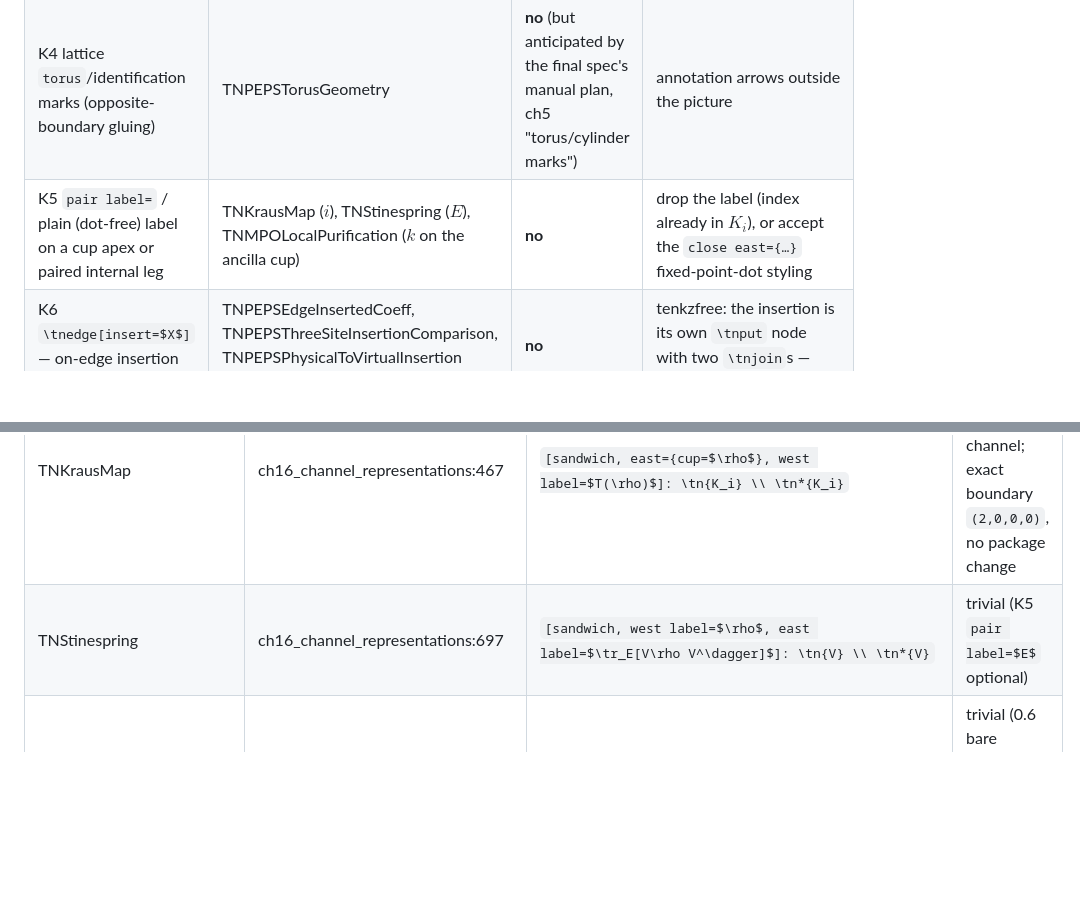
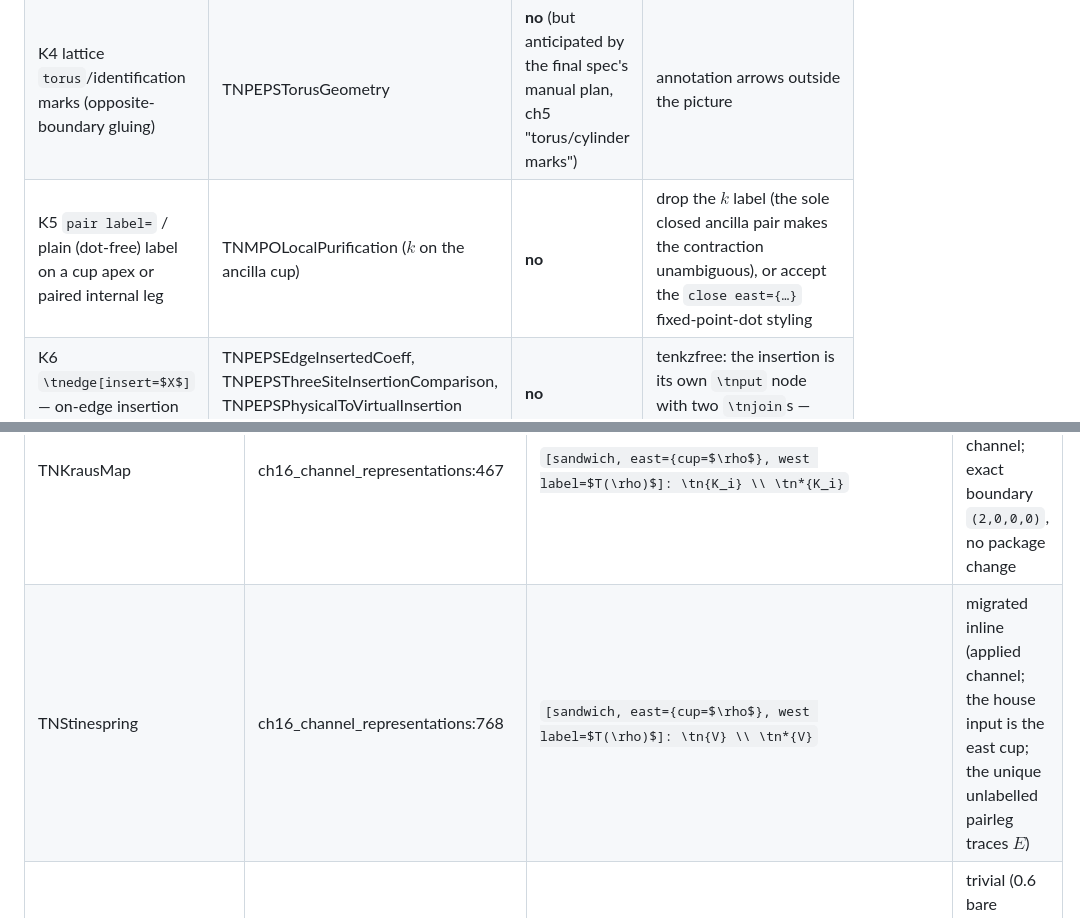
Before and after one commit to LionSR/tenkz, a Markdown page: docs/tenkz/MIGRATION-MAP.md, 2 parts joined by grey strips. Drawn GitHub-style; blank space fills up the shorter version.

Commit message:
docs(blueprint): migrate Stinespring diagram to tenkz (#4487)

```diff
--- a/docs/tenkz/MIGRATION-MAP.md
+++ b/docs/tenkz/MIGRATION-MAP.md
@@ -53,7 +53,7 @@ The WHATS-NEW-0.5 §Gaps (0.6 backlog) is: *per-side boundary control, bare iden
 | K2 `periodic=physical` — vertical trace closure of a stacked op-row column (multi-row analogue of per-glyph `trace=physical`) | TNMPDOBNTOperatorTraceClosure (`O_L(M_α)` vertical word) | **no** | none faithful; demote to `O_L(M_α)=\tr_v(M_α^{⊗v L})`-style plain math |
 | K3 lattice `physical stubs` — per-site physical leg (diagonal stub) on tenkzlattice vertices | TNPEPSLatticeState, TNPEPSTorusGeometry | **no** | draw the patch in tenkzfree with `ports={north east:physical}` per site (verbose) |
 | K4 lattice `torus`/identification marks (opposite-boundary gluing) | TNPEPSTorusGeometry | **no** (but anticipated by the final spec's manual plan, ch5 "torus/cylinder marks") | annotation arrows outside the picture |
-| K5 `pair label=` / plain (dot-free) label on a cup apex or paired internal leg | TNKrausMap ($i$), TNStinespring ($E$), TNMPOLocalPurification ($k$ on the ancilla cup) | **no** | drop the label (index already in $K_i$), or accept the `close east={…}` fixed-point-dot styling |
+| K5 `pair label=` / plain (dot-free) label on a cup apex or paired internal leg | TNMPOLocalPurification ($k$ on the ancilla cup) | **no** | drop the $k$ label (the sole closed ancilla pair makes the contraction unambiguous), or accept the `close east={…}` fixed-point-dot styling |
 | K6 `\tnedge[insert=$X$]` — on-edge insertion glyph in the lattice tier | TNPEPSEdgeInsertedCoeff, TNPEPSThreeSiteInsertionComparison, TNPEPSPhysicalToVirtualInsertion (lattice-strip route) | **no** | tenkzfree: the insertion is its own `\tnput` node with two `\tnjoin`s — expressible today |
 | K7 free-tier region highlight — hull/slot fill over a set of `\tnput` nodes | TNPEPSEdgeBlockingReduction + TNPEPSEdgeInsertionEquality (pentagon patch with region overlays), TNAppendixB* grouping regions | **no** | hand-drawn dashed box in tenkzfree (violates "no raw styling at call sites") |
 
@@ -154,7 +154,7 @@ Note: the 7 hand-digitized region polygons inside `tn_motifs_peps.tex` all becom
 | entry | call site | tenkz spelling sketch | risk |
 |---|---|---|---|
 | TNKrausMap | ch16_channel_representations:467 | `[sandwich, east={cup=$\rho$}, west label=$T(\rho)$]: \tn{K_i} \\ \tn*{K_i}` | source-faithful applied channel; exact boundary `(2,0,0,0)`, no package change |
-| TNStinespring | ch16_channel_representations:697 | `[sandwich, west label=$\rho$, east label=$\tr_E[V\rho V^\dagger]$]: \tn{V} \\ \tn*{V}` | trivial (K5 `pair label=$E$` optional) |
+| TNStinespring | ch16_channel_representations:768 | `[sandwich, east={cup=$\rho$}, west label=$T(\rho)$]: \tn{V} \\ \tn*{V}` | migrated inline (applied channel; the house input is the east cup; the unique unlabelled pairleg traces $E$) |
 | TNChoiMatrix | ch16_channel_representations:108 | `[sandwich, close west={$\Omega$}]: \tn{T} \\ \tn{\mathrm{id}}` | trivial (0.6 bare identity-wire atom would let `id` be a plain wire) |
 | TNTransferMapTracePairing | ch16_channel_representations:1478 | demote: `T(\rho)=\sum_{ij}t_{ij}\tr(\sigma_j\rho)\,\sigma_i` (+ optional `\tnpic[inline, periodic]{\tnX{\sigma_j}&\tnX{\rho}}` for the trace loop) | needs-judgment (candidate demotion to plain math) |
 | TNTwoPointCorrelator | ch14_correlations:50 | `[sandwich, west={cup=$Y$}, east={cup=$X\rho^R$}]` with `\tnX[wires=2]{\mathcal E_A^n}` between ghost anchors | trivial (a doubled-index map between input and trace-pairing cups; not a periodic word) |
```
